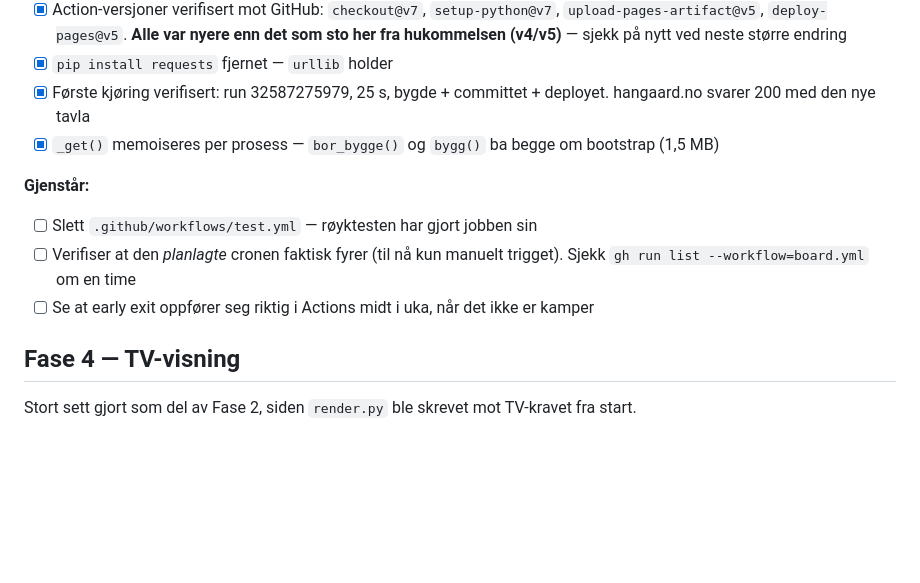
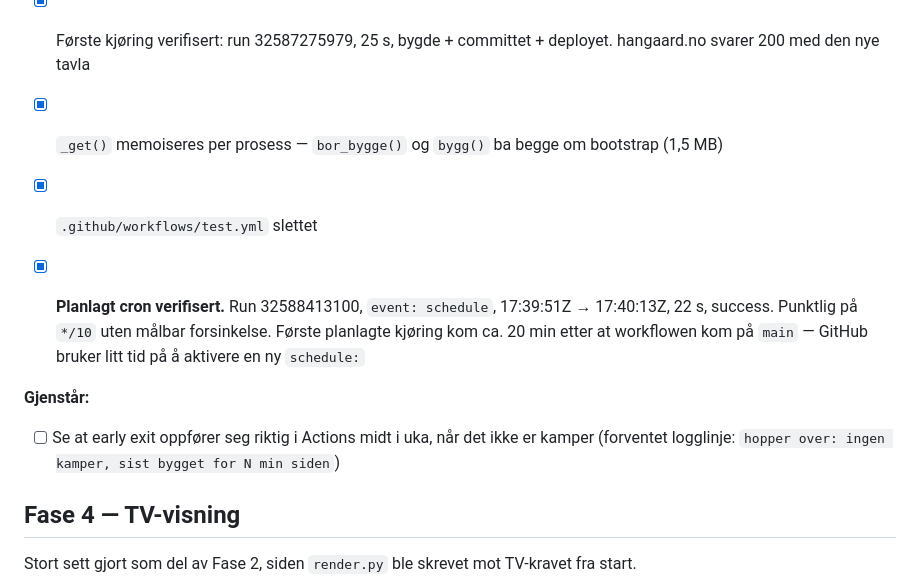
Before and after one commit to hermanhangaard/VM-tipping, a Markdown page: TODO.md, the part around the change. GitHub-like rendering; blank space fills up the shorter version.

Commit message:
Planlagt cron verifisert
Co-Authored-By: Claude Opus 5 <noreply@anthropic.com>

```diff
--- a/TODO.md
+++ b/TODO.md
@@ -86,10 +86,11 @@ Ligger i `.github/workflows/board.yml`. Kjører hvert 10. minutt (UTC) + `workfl
 - [x] Første kjøring verifisert: run 32587275979, 25 s, bygde + committet + deployet. hangaard.no svarer 200 med den nye tavla
 - [x] `_get()` memoiseres per prosess — `bor_bygge()` og `bygg()` ba begge om bootstrap (1,5 MB)
 
+- [x] `.github/workflows/test.yml` slettet
+- [x] **Planlagt cron verifisert.** Run 32588413100, `event: schedule`, 17:39:51Z → 17:40:13Z, 22 s, success. Punktlig på `*/10` uten målbar forsinkelse. Første planlagte kjøring kom ca. 20 min etter at workflowen kom på `main` — GitHub bruker litt tid på å aktivere en ny `schedule:`
+
 **Gjenstår:**
-- [ ] Slett `.github/workflows/test.yml` — røyktesten har gjort jobben sin
-- [ ] Verifiser at den *planlagte* cronen faktisk fyrer (til nå kun manuelt trigget). Sjekk `gh run list --workflow=board.yml` om en time
-- [ ] Se at early exit oppfører seg riktig i Actions midt i uka, når det ikke er kamper
+- [ ] Se at early exit oppfører seg riktig i Actions midt i uka, når det ikke er kamper (forventet logglinje: `hopper over: ingen kamper, sist bygget for N min siden`)
 
 ## Fase 4 — TV-visning
 
```
